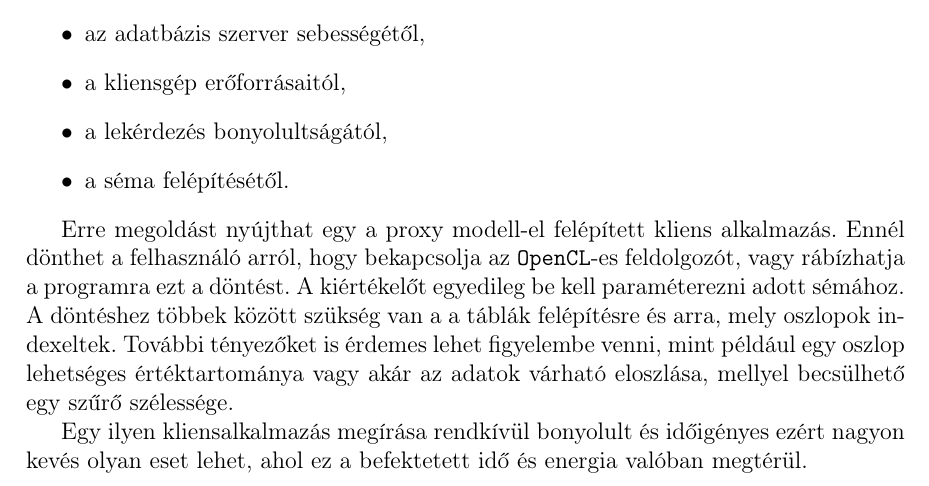
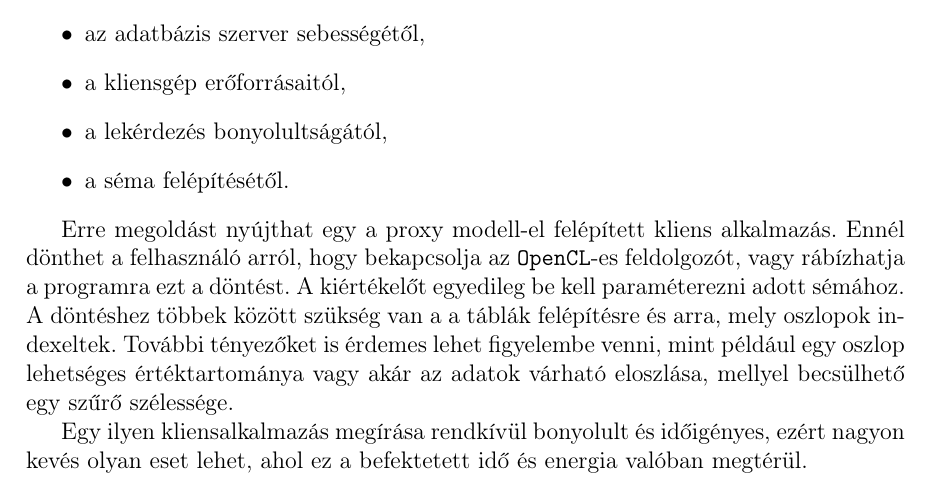
Before and after one commit to Dani997/Thesis, a LaTeX document (szakdolgozat/dolgozat.tex, which reads szakdolgozat/chapters/8_summary.tex): part of page 49 of 51, cut so that both start at the same text. Compiled offline with pdfLaTeX.

Commit message:
Update 8_summary.tex

```diff
--- a/szakdolgozat/chapters/8_summary.tex
+++ b/szakdolgozat/chapters/8_summary.tex
@@ -14,4 +14,4 @@ A MySQL Workbench által előállított grafikus végrehajtási terv hatékonyan
 
 Erre megoldást nyújthat egy a proxy modell-el felépített kliens alkalmazás. Ennél dönthet a felhasználó arról, hogy bekapcsolja az \texttt{OpenCL}-es feldolgozót, vagy rábízhatja a programra ezt a döntést. A kiértékelőt egyedileg be kell paraméterezni adott sémához. A döntéshez többek között szükség van a a táblák felépítésre és arra, mely oszlopok indexeltek. További tényezőket is érdemes lehet figyelembe venni, mint például egy oszlop lehetséges értéktartománya vagy akár az adatok várható eloszlása, mellyel becsülhető egy szűrő szélessége.
 
-Egy ilyen kliensalkalmazás megírása rendkívül bonyolult és időigényes ezért nagyon kevés olyan eset lehet, ahol ez a befektetett idő és energia valóban megtérül.
+Egy ilyen kliensalkalmazás megírása rendkívül bonyolult és időigényes, ezért nagyon kevés olyan eset lehet, ahol ez a befektetett idő és energia valóban megtérül.
```
